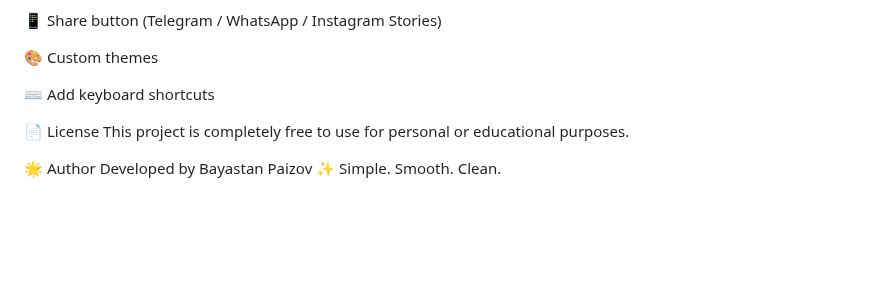
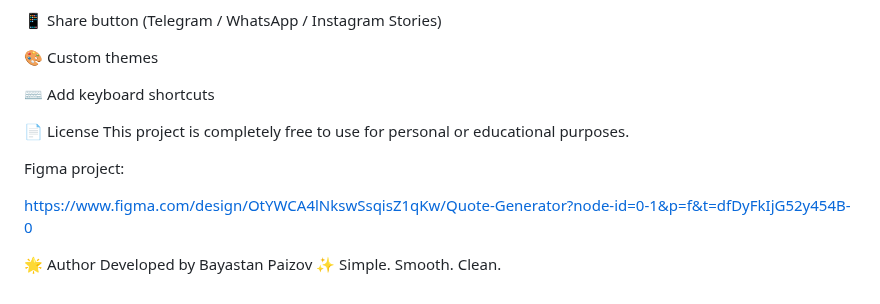
Before and after one commit to Culevisto/Quote_Generator, a Markdown page: README.md, the part around the change. GitHub-like rendering; blank space fills up the shorter version.

```diff
--- a/README.md
+++ b/README.md
@@ -117,6 +117,10 @@ You may add these in the future:
 📄 License
 This project is completely free to use for personal or educational purposes.
 
+Figma project:
+
+https://www.figma.com/design/OtYWCA4lNkswSsqisZ1qKw/Quote-Generator?node-id=0-1&p=f&t=dfDyFkIjG52y454B-0
+
 🌟 Author
 Developed by Bayastan Paizov
 ✨ Simple. Smooth. Clean.
```
